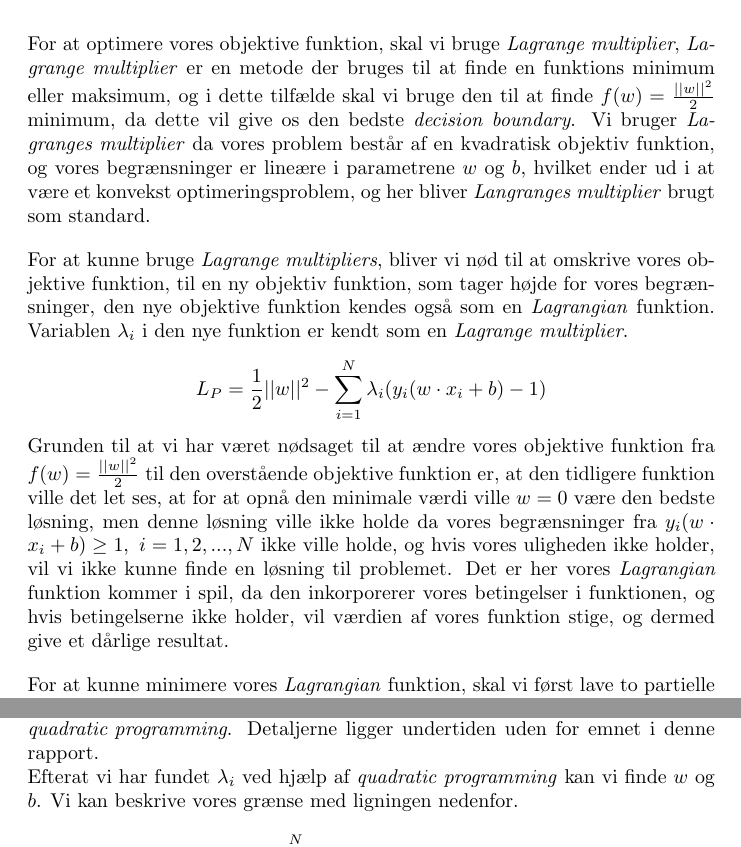
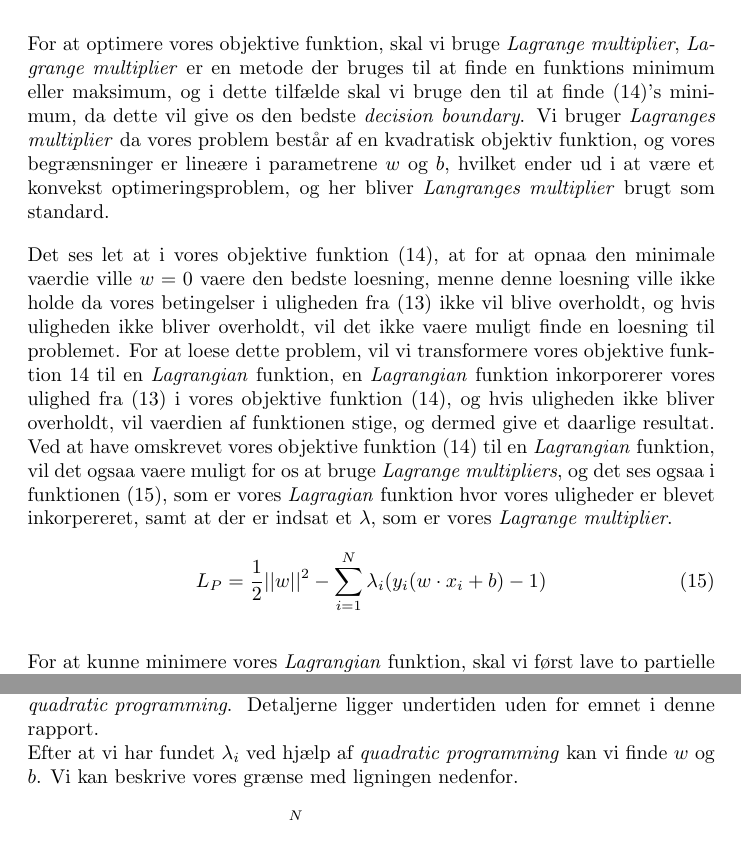
Before and after one commit to RuneKokNielsen/mad, a LaTeX document (rapport.tex): two parts of pages 11 and 12 of 17, joined at a grey line, cut so that both start at the same text. Compiled offline with pdfLaTeX.

Commit message:
corrected the optimization

```diff
--- a/rapport.tex
+++ b/rapport.tex
@@ -428,12 +428,13 @@ Vi definerer nu optimeringen af det separerbare lineære SVM som en betinget min
 
 
 \subsubsection{Optimering}
-For at optimere vores objektive funktion, skal vi bruge \textit{Lagrange multiplier}, \textit{Lagrange multiplier} er en metode der bruges til at finde en funktions minimum eller maksimum, og i dette tilfælde skal vi bruge den til at finde $f(w)=\frac{||w||^2}{2}$ minimum, da dette vil give os den bedste \textit{decision boundary}. Vi bruger \textit{Lagranges multiplier} da vores problem består af en kvadratisk objektiv funktion, og vores begrænsninger er lineære i parametrene $w$ og $b$, hvilket ender ud i at være et konvekst optimeringsproblem, og her bliver \textit{Langranges multiplier} brugt som standard.
+For at optimere vores objektive funktion, skal vi bruge \textit{Lagrange multiplier}, \textit{Lagrange multiplier} er en metode der bruges til at finde en funktions minimum eller maksimum, og i dette tilfælde skal vi bruge den til at finde (\ref{eq:objective_function})'s minimum, da dette vil give os den bedste \textit{decision boundary}. Vi bruger \textit{Lagranges multiplier} da vores problem består af en kvadratisk objektiv funktion, og vores begrænsninger er lineære i parametrene $w$ og $b$, hvilket ender ud i at være et konvekst optimeringsproblem, og her bliver \textit{Langranges multiplier} brugt som standard.
 
-For at kunne bruge \textit{Lagrange multipliers}, bliver vi nød til at omskrive vores objektive funktion, til en ny objektiv funktion, som tager højde for vores begrænsninger, den nye objektive funktion kendes også som en \textit{Lagrangian} funktion. Variablen $\lambda_i$ i den nye funktion er kendt som en \textit{Lagrange multiplier}.
-$$L_P = \frac{1}{2}||w||^2 - \sum\limits_{i=1}^N \lambda_i (y_i(w \cdot x_i + b) - 1)$$
-Grunden til at vi har været nødsaget til at ændre vores objektive funktion fra $f(w) = \frac{||w||^2}{2}$ til den overstående objektive funktion er, at den tidligere funktion ville det let ses, at for at opnå den minimale værdi ville $w = 0$ være den bedste løsning, men denne løsning ville ikke holde da vores begrænsninger fra $y_i(w \cdot x_i + b) \geq 1, \ i =1,2,...,N$ ikke ville holde, og hvis vores uligheden ikke holder, vil vi ikke kunne finde en løsning til problemet. Det er her vores \textit{Lagrangian} funktion kommer i spil, da den inkorporerer vores betingelser i funktionen, og hvis betingelserne ikke holder, vil værdien af vores funktion stige, og dermed give et dårlige resultat.
+Det ses let at i vores objektive funktion (\ref{eq:objective_function}), at for at opnaa den minimale vaerdie ville $w = 0$ vaere den bedste loesning, menne denne loesning ville ikke holde da vores betingelser i uligheden fra (\ref{eq:req_final}) ikke vil blive overholdt, og hvis uligheden ikke bliver overholdt, vil det ikke vaere muligt finde en loesning til problemet. For at loese dette problem, vil vi transformere vores objektive funktion \ref{eq:objective_function} til en \textit{Lagrangian} funktion, en \textit{Lagrangian} funktion inkorporerer vores ulighed fra (\ref{eq:req_final}) i vores objektive funktion (\ref{eq:objective_function}), og hvis uligheden ikke bliver overholdt, vil vaerdien af funktionen stige, og dermed give et daarlige resultat. Ved at have omskrevet vores objektive funktion (\ref{eq:objective_function}) til en \textit{Lagrangian} funktion, vil det ogsaa vaere muligt for os at bruge \textit{Lagrange multipliers}, og det ses ogsaa i funktionen (\ref{eq:L_P}), som er vores \textit{Lagragian} funktion hvor vores uligheder er blevet inkorpereret, samt at der er indsat et $\lambda$, som er vores \textit{Lagrange multiplier}.
+\begin{equation}
+\label{eq:L_P}
+L_P = \frac{1}{2}||w||^2 - \sum\limits_{i=1}^N \lambda_i (y_i(w \cdot x_i + b) - 1)
+\end{equation}
 
 For at kunne minimere vores \textit{Lagrangian} funktion, skal vi først lave to partielle differentieringer. Først differentierer vi i forhold til $w$, og derefter differentierer vi i forhold til $b$. Da vi ønsker at finde ekstremumspunkter, sættes de partielt differentierede til 0. Dette medfører resultatet nedenfor.
-$$\frac{\partial L_p}{\partial w} = 0 \Rightarrow w = \sum\limits_{i=1}^N \lambda_i y_i x_i$$
-$$\frac{\partial L_p}{\partial b} = 0 \Rightarrow \sum\limits_{i=1}^N \lambda_i y_i = 0$$
+\begin{equation}
@@ -447,6 +464,9 @@ $$L_D = \sum\limits_{i=1}^N \lambda_i - \frac{1}{2}\sum\limits_{i,j} \lambda_i \
 Der er to store forskelle på vores primære \textit{Lagrangian} funktion, og vores nye \textit{dual problem} funktion. Den første store forskel er at vores \textit{dual problem} kun indeholder vores trænings data samt vores \textit{Lagrange multipliers}, hvor vores primære \textit{Lagrangian} funktion også indeholder vores $w$ og $b$. Den anden store forskel er, at vores minimeringsproblem  er blevet til et maksimeringsproblem.
 Løsningen af vores \textit{dual problem} kræver at vi finder værdierne af $\lambda_i$, hvilket opnås gennem $\textit{quadratic programming}$. Detaljerne ligger undertiden uden for emnet i denne rapport.\\
-Efterat  vi har fundet $\lambda_i$ ved hjælp af \textit{quadratic programming} kan vi finde $w$ og $b$. Vi kan beskrive vores grænse med ligningen nedenfor.
-$$( \sum\limits_{i=1}^N \lambda_i y_i x_i \cdot x) + b = 0$$
+Efter at  vi har fundet $\lambda_i$ ved hjælp af \textit{quadratic programming} kan vi finde $w$ og $b$. Vi kan beskrive vores grænse med ligningen nedenfor.
+\begin{equation}
+\label{eq:final_opt}
+( \sum\limits_{i=1}^N \lambda_i y_i x_i \cdot x) + b = 0
+\end{equation}
 
 Når vi endelig er færdig med at beregne alle vores parametre for vores grænse, kan vi stille en funktionen op, som kan ses nedenunder, den funktion kan beregne hvilken klassifisering et givet datapunkt $z$ tilhører. Hvis $f(z) = 1$ vil $z$ blive klassificeret som $1$ ellers vil $z$ blive kvalificeret som $-1$.
```
Also changed, not shown: Results.txt (+1 -1 lines), rapport.tex (29 more changed lines).
